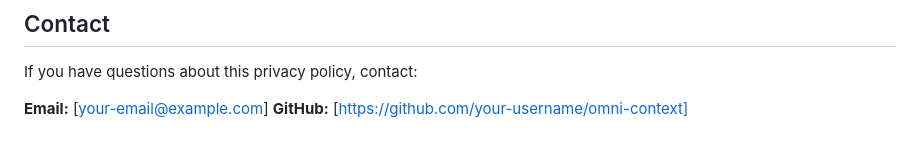
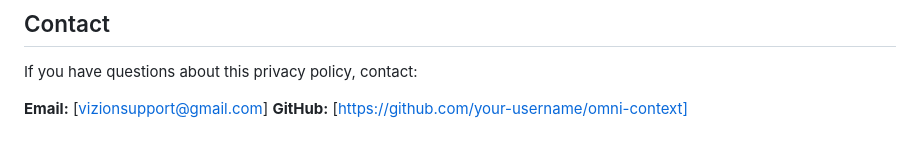
Before and after one commit to vizion-maru/omni-context, a Markdown page: store/privacy-policy.md, the part around the change. Rendered like a GitHub page.

```diff
--- a/store/privacy-policy.md
+++ b/store/privacy-policy.md
@@ -88,5 +88,5 @@ Updates to this privacy policy will be posted on the Chrome Web Store listing an
 
 If you have questions about this privacy policy, contact:
 
-**Email:** [your-email@example.com]
+**Email:** [vizionsupport@gmail.com]
 **GitHub:** [https://github.com/your-username/omni-context]
```
Also changed, not shown: store/privacy-policy-de.md (+1 -1 lines).
